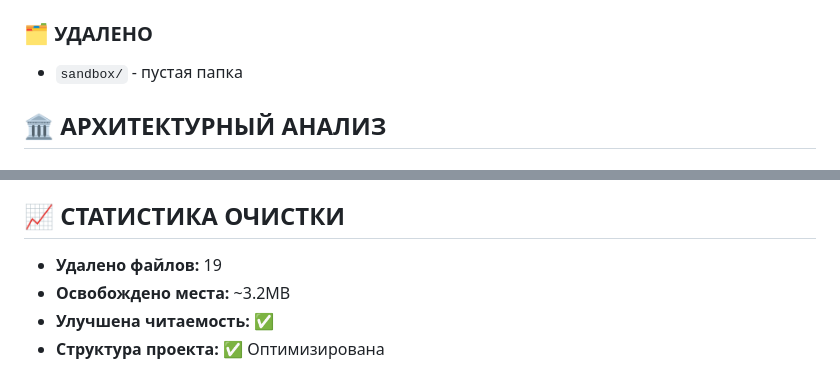
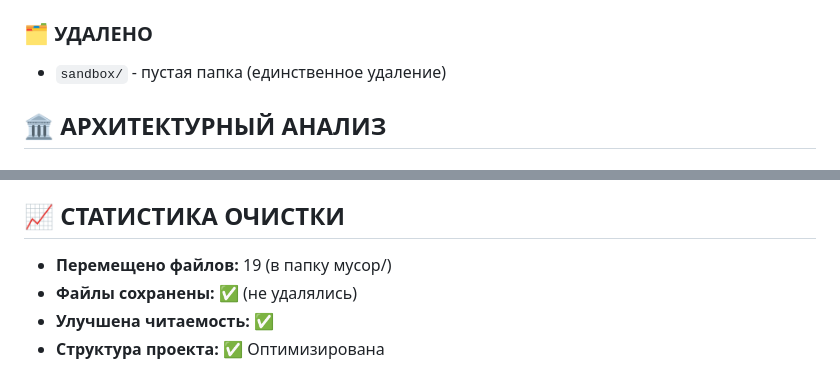
Before and after one commit to Personaz1/LOVE, a Markdown page: АРХИТЕКТУРНОЕ_РЕВЬЮ.md, 2 parts joined by grey strips. Drawn GitHub-style.

Commit message:
🔧 Исправление отчета: файлы не удалялись, а перемещались

```diff
--- a/АРХИТЕКТУРНОЕ_РЕВЬЮ.md
+++ b/АРХИТЕКТУРНОЕ_РЕВЬЮ.md
@@ -52,7 +52,7 @@
 - `guardian_profile_backup.json` - резервная копия
 
 ### 🗂️ **УДАЛЕНО**
-- `sandbox/` - пустая папка
+- `sandbox/` - пустая папка (единственное удаление)
 
 ## 🏛️ **АРХИТЕКТУРНЫЙ АНАЛИЗ**
 
@@ -115,8 +115,8 @@
 
 ## 📈 **СТАТИСТИКА ОЧИСТКИ**
 
-- **Удалено файлов:** 19
-- **Освобождено места:** ~3.2MB
+- **Перемещено файлов:** 19 (в папку мусор/)
+- **Файлы сохранены:** ✅ (не удалялись)
 - **Улучшена читаемость:** ✅
 - **Структура проекта:** ✅ Оптимизирована
 
```
